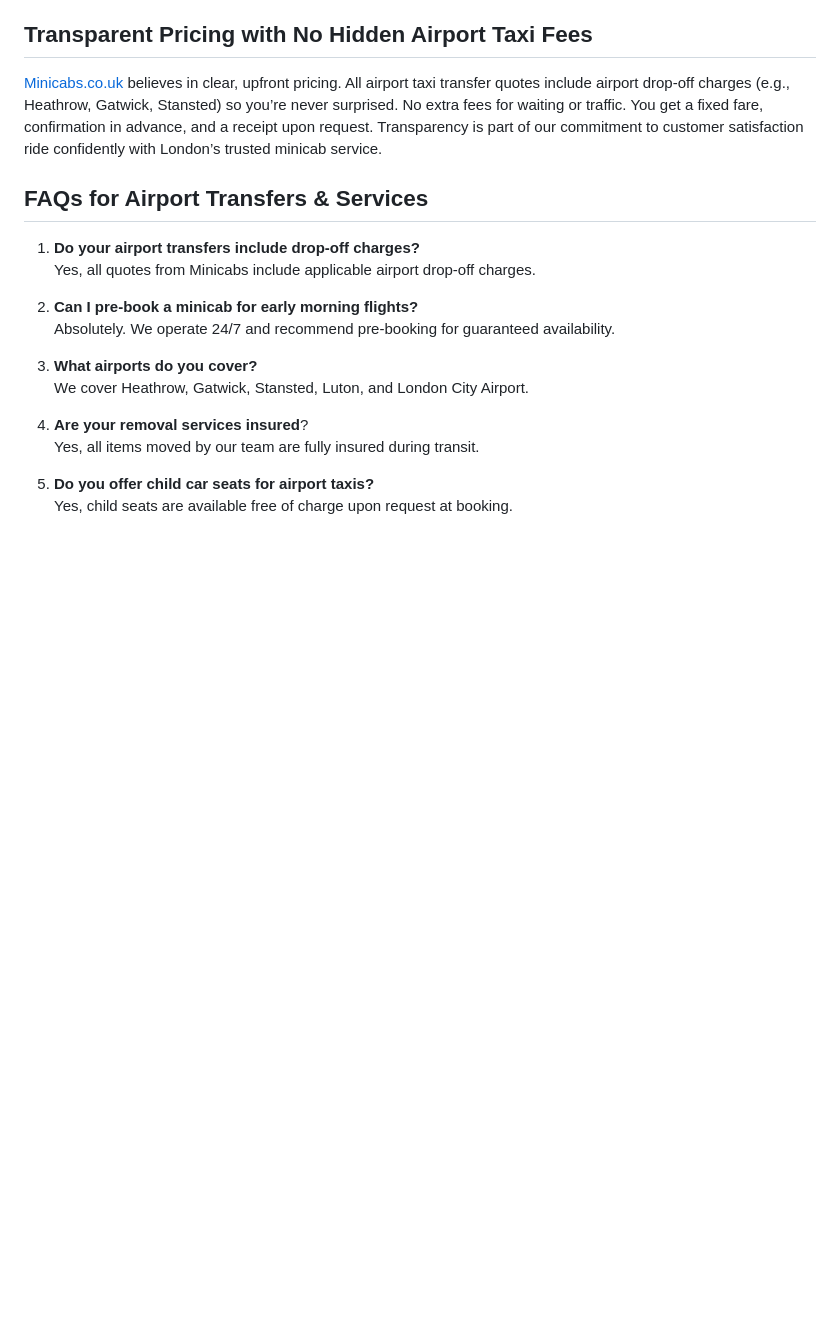
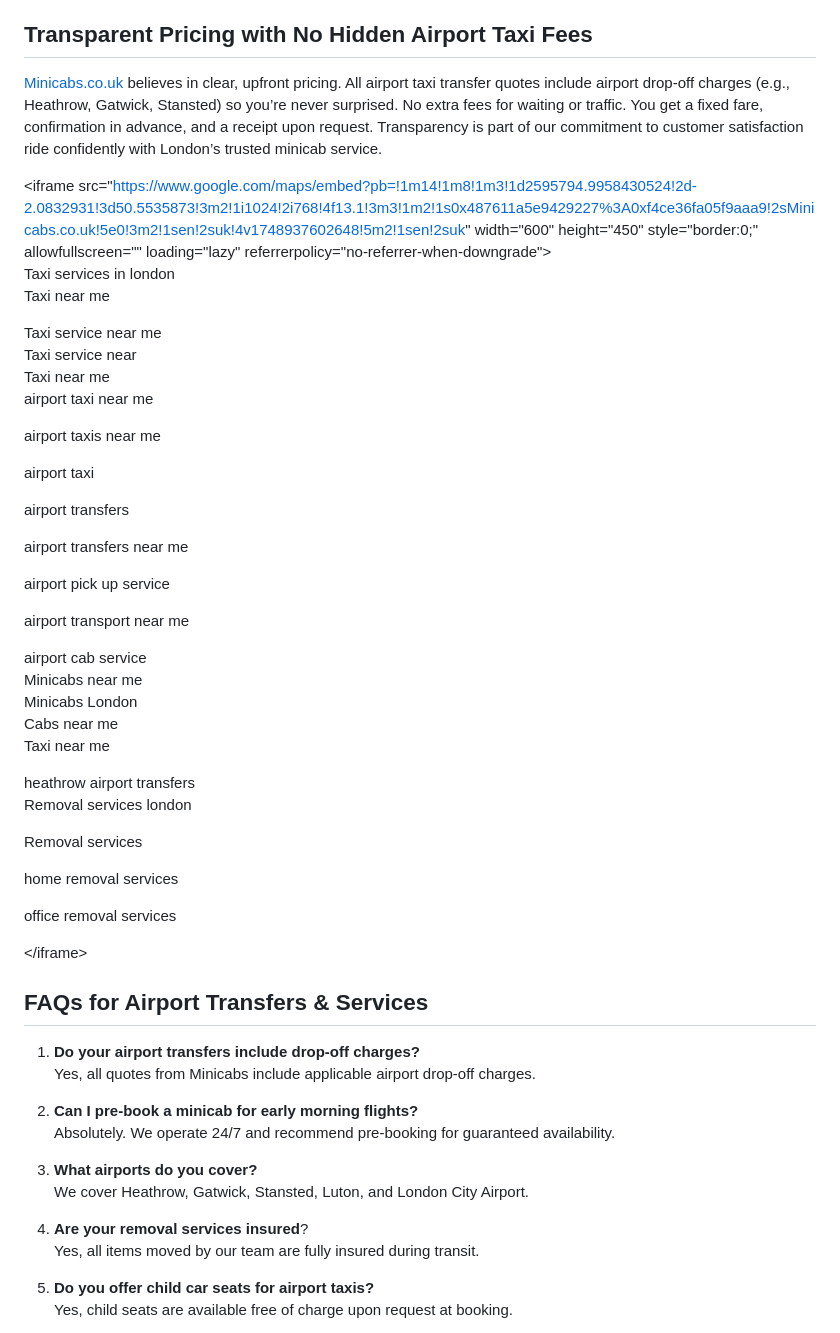
Before and after one commit to minicabs/taxi-service-uk, a Markdown page: cmb4xfpju000h08l15lsbay11.md, the part around the change. Rendered like a GitHub page; blank space fills up the shorter version.

Commit message:
update post: Reliable Airport Transfers and Minicabs Services – Book Your Ride Now

```diff
--- a/cmb4xfpju000h08l15lsbay11.md
+++ b/cmb4xfpju000h08l15lsbay11.md
@@ -89,6 +89,46 @@ Care about the planet? So do we. Minicabs offers eco-friendly airport transfers
 
 [Minicabs.co.uk](https://minicabs.co.uk/) believes in clear, upfront pricing. All airport taxi transfer quotes include airport drop-off charges (e.g., Heathrow, Gatwick, Stansted) so you’re never surprised. No extra fees for waiting or traffic. You get a fixed fare, confirmation in advance, and a receipt upon request. Transparency is part of our commitment to customer satisfaction ride confidently with London’s trusted minicab service.
 
+&lt;iframe src="[https://www.google.com/maps/embed?pb=!1m14!1m8!1m3!1d2595794.9958430524!2d-2.0832931!3d50.5535873!3m2!1i1024!2i768!4f13.1!3m3!1m2!1s0x487611a5e9429227%3A0xf4ce36fa05f9aaa9!2sMinicabs.co.uk!5e0!3m2!1sen!2suk!4v1748937602648!5m2!1sen!2suk](https://www.google.com/maps/embed?pb=!1m14!1m8!1m3!1d2595794.9958430524!2d-2.0832931!3d50.5535873!3m2!1i1024!2i768!4f13.1!3m3!1m2!1s0x487611a5e9429227%3A0xf4ce36fa05f9aaa9!2sMinicabs.co.uk!5e0!3m2!1sen!2suk!4v1748937602648!5m2!1sen!2suk)" width="600" height="450" style="border:0;" allowfullscreen="" loading="lazy" referrerpolicy="no-referrer-when-downgrade"&gt;
+Taxi services in london
+Taxi near me
+
+Taxi service near me
+Taxi service near
+Taxi near me
+airport taxi near me
+
+airport taxis near me
+
+airport taxi
+
+airport transfers
+
+airport transfers near me
+
+airport pick up service
+
+airport transport near me
+
+airport cab service
+Minicabs near me
+Minicabs London
+Cabs near me
+Taxi near me
+
+heathrow airport transfers
+Removal services london
+
+Removal services
+
+home removal services
+
+office removal services
+
+&lt;/iframe&gt;
+
+
+
 ## **FAQs for Airport Transfers & Services**
 
 1. **Do your airport transfers include drop-off charges?**
```
